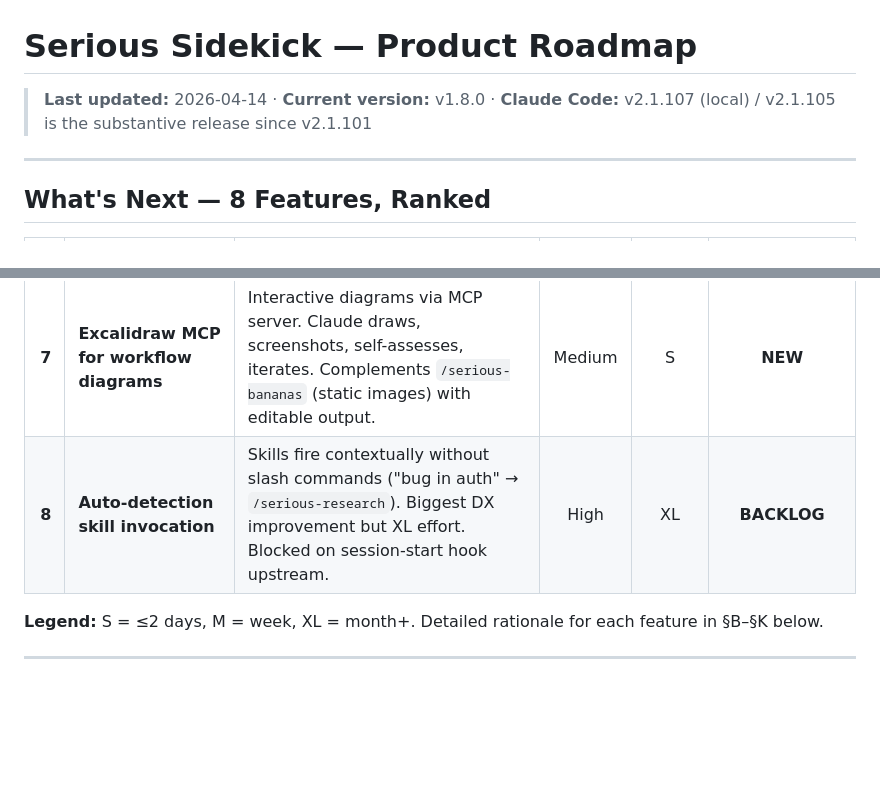
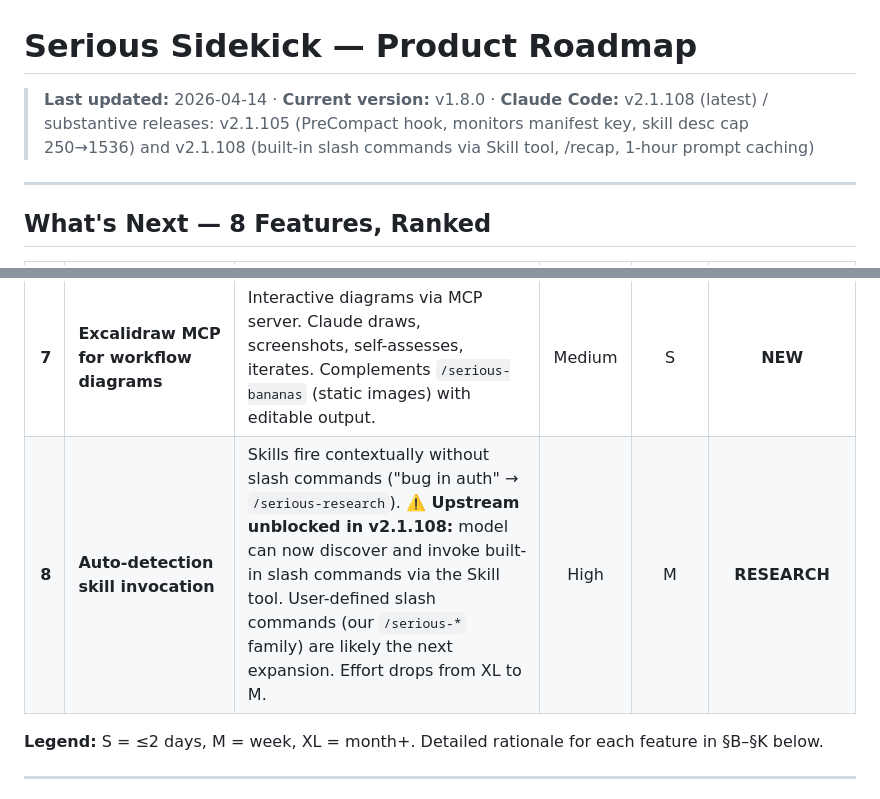
Before and after one commit to AntoineDubuc/serious-sidekick, a Markdown page: ROADMAP.md, 2 parts joined by grey strips. Drawn GitHub-style; blank space fills up the shorter version.

```diff
--- a/ROADMAP.md
+++ b/ROADMAP.md
@@ -1,6 +1,6 @@
 # Serious Sidekick — Product Roadmap
 
-> **Last updated:** 2026-04-14 · **Current version:** v1.8.0 · **Claude Code:** v2.1.107 (local) / v2.1.105 is the substantive release since v2.1.101
+> **Last updated:** 2026-04-14 · **Current version:** v1.8.0 · **Claude Code:** v2.1.108 (latest) / substantive releases: v2.1.105 (PreCompact hook, monitors manifest key, skill desc cap 250→1536) and v2.1.108 (built-in slash commands via Skill tool, /recap, 1-hour prompt caching)
 
 ---
 
@@ -15,7 +15,7 @@
 | **5** | **`paths:` globs for skill auto-loading** | 18 auto-loader skills load via description matching. Scoping to file patterns (`paths: ["*.ts"]`) cuts context cost. Quick win, medium risk — needs empirical test on one skill first. | Medium | S | **RESEARCHED** |
 | **6** | **`FileChanged` hooks for drift detection** | If research.md changes between `/serious-plan` and `/serious-code`, the plan silently goes stale. Notification-only hook catches this. | Medium | S | **RESEARCHED** |
 | **7** | **Excalidraw MCP for workflow diagrams** | Interactive diagrams via MCP server. Claude draws, screenshots, self-assesses, iterates. Complements `/serious-bananas` (static images) with editable output. | Medium | S | **NEW** |
-| **8** | **Auto-detection skill invocation** | Skills fire contextually without slash commands ("bug in auth" → `/serious-research`). Biggest DX improvement but XL effort. Blocked on session-start hook upstream. | High | XL | **BACKLOG** |
+| **8** | **Auto-detection skill invocation** | Skills fire contextually without slash commands ("bug in auth" → `/serious-research`). **⚠️ Upstream unblocked in v2.1.108:** model can now discover and invoke built-in slash commands via the Skill tool. User-defined slash commands (our `/serious-*` family) are likely the next expansion. Effort drops from XL to M. | High | M | **RESEARCH** |
 
 **Legend:** S = ≤2 days, M = week, XL = month+. Detailed rationale for each feature in §B–§K below.
 
```
Also changed, not shown: CLAUDE_CODE_CHANGELOG.md (+36 -3 lines).
